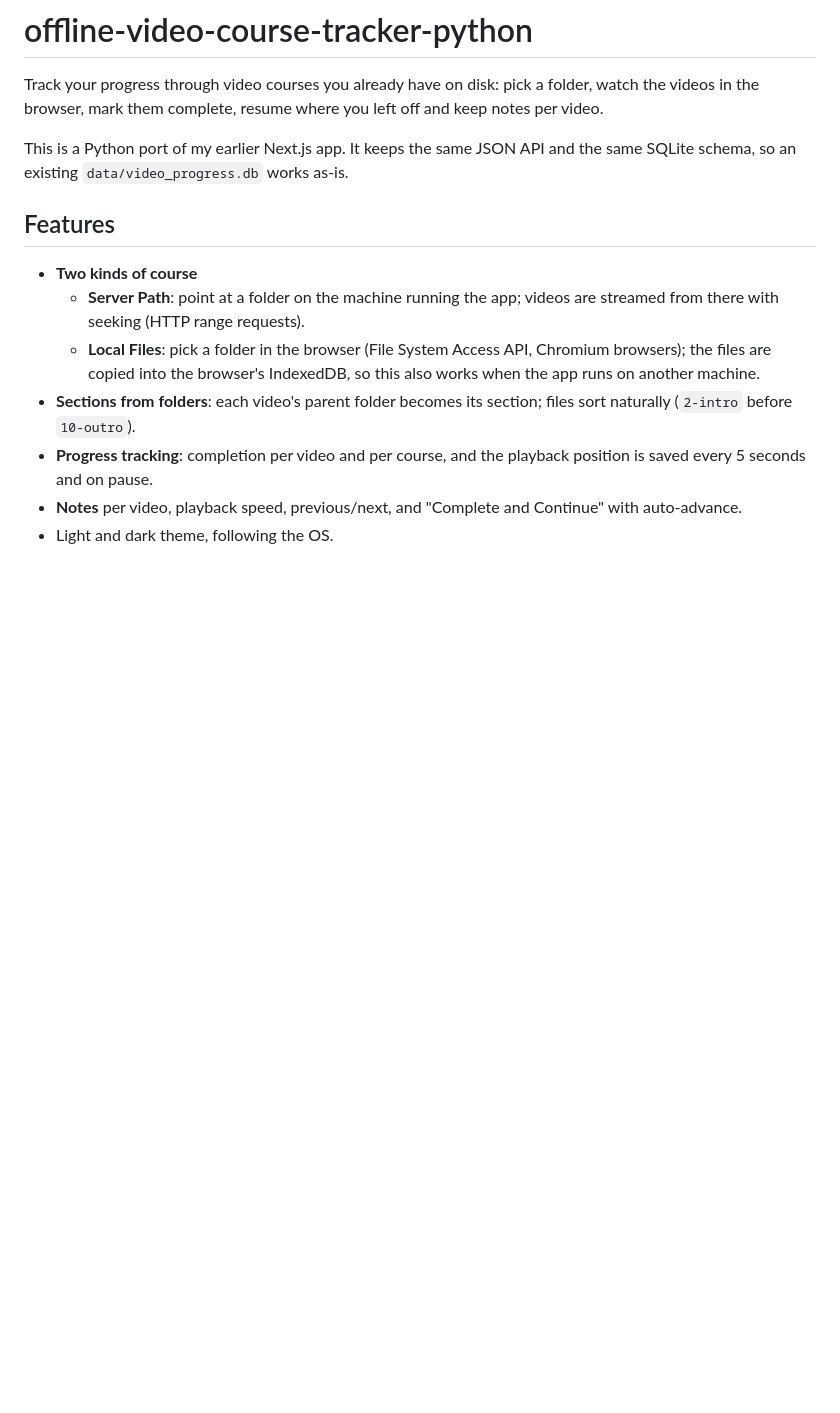
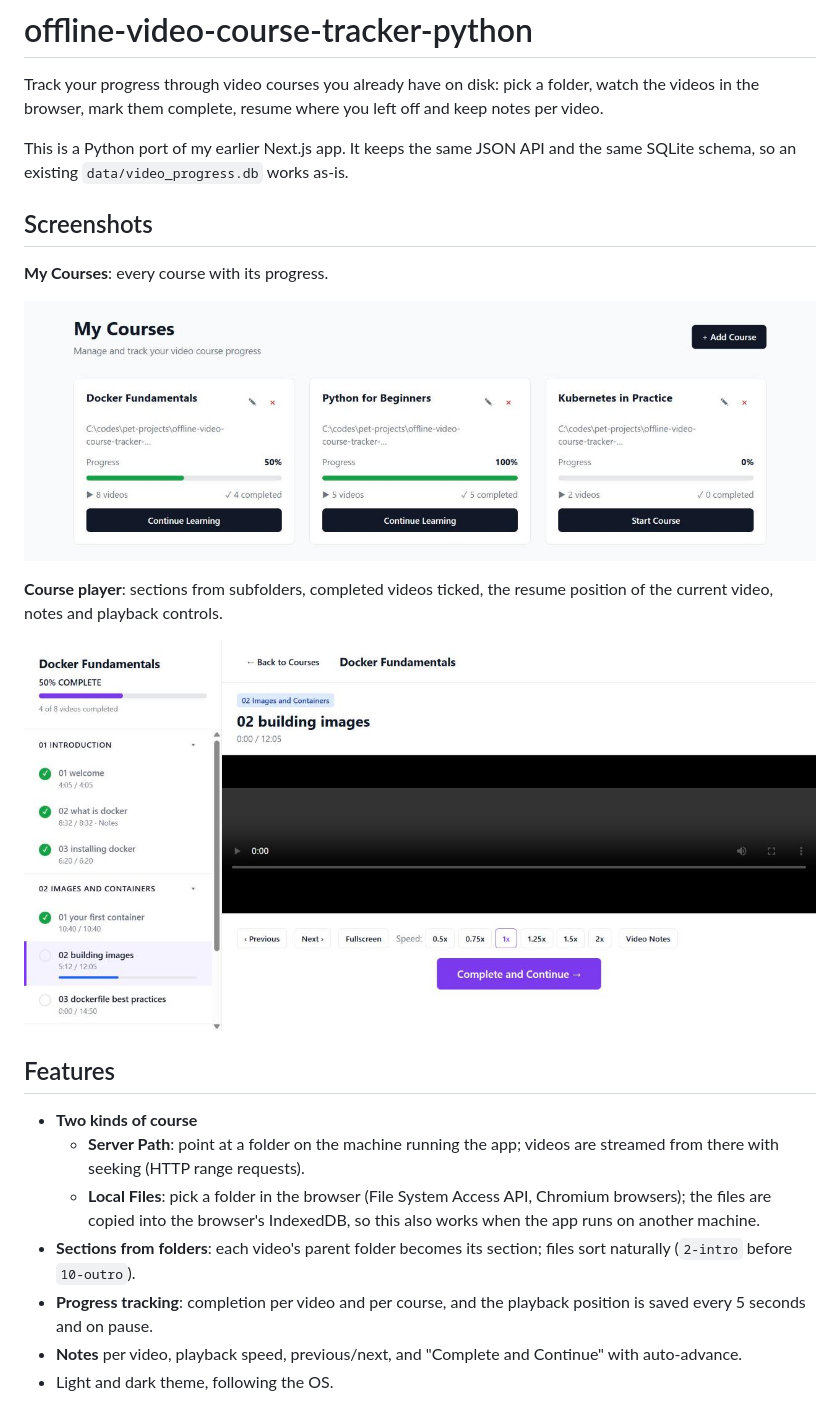
Before and after one commit to notanchowdhury/pet-projects, a Markdown page: offline-video-course-tracker-python/README.md, the part around the change. Rendered like a GitHub page; pictures changed too: offline-video-course-tracker-python/docs/screenshots/course-player.png (added), offline-video-course-tracker-python/docs/screenshots/courses.png (added); blank space fills up the shorter version.

Commit message:
offline-video-course-tracker-python: add screenshots to README
Show the course list and the course player, captured from the app with
demo courses.

Co-Authored-By: Claude Opus 5.5 <noreply@anthropic.com>

```diff
--- a/offline-video-course-tracker-python/README.md
+++ b/offline-video-course-tracker-python/README.md
@@ -3,6 +3,16 @@
 Track your progress through video courses you already have on disk: pick a folder, watch the videos in the browser, mark them complete, resume where you left off and keep notes per video.
 
 This is a Python port of my earlier Next.js app. It keeps the same JSON API and the same SQLite schema, so an existing `data/video_progress.db` works as-is.
+
+## Screenshots
+
+**My Courses**: every course with its progress.
+
+![Course list with three courses at 50%, 100% and 0% progress](docs/screenshots/courses.png)
+
+**Course player**: sections from subfolders, completed videos ticked, the resume position of the current video, notes and playback controls.
+
+![Course player with a sidebar of sections and videos, and the video player](docs/screenshots/course-player.png)
 
 ## Features
 
```
